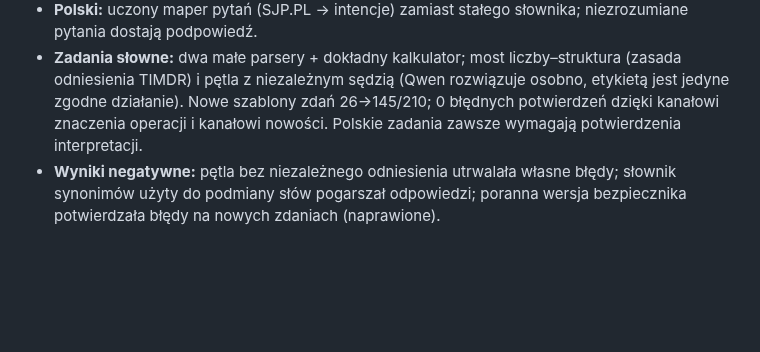
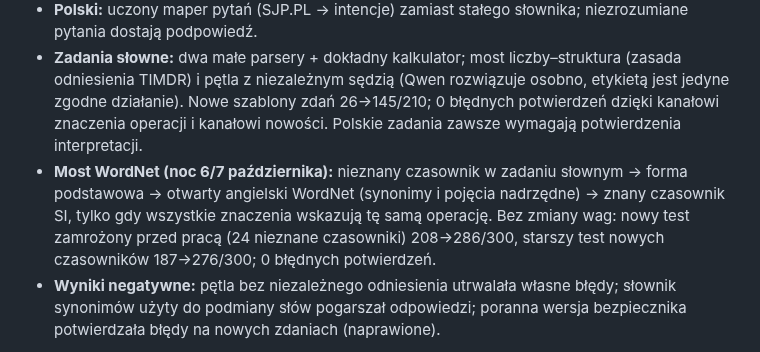
Before and after one commit to jbackk-lang/AI-SI, a Markdown page: README.md, the part around the change. GitHub-like rendering; blank space fills up the shorter version.

Commit message:
Opisz most WordNet dla nieznanych czasownikow w zadaniach slownych
Co-Authored-By: Claude Opus 5.5 <noreply@anthropic.com>
Claude-Session: https://claude.ai/code/session_01NYqp9QQLG9JWmoWAWYL2TP

```diff
--- a/README.md
+++ b/README.md
@@ -12,6 +12,7 @@ Własny mały model językowy SI działa bez Qwena, z kontrolą źródeł, moste
 - **Trzy stany tam, gdzie trzeba:** uczona bramka zwalnia powitania i wyjaśnienia z oceny prawdziwości (52/53, bez pominiętej weryfikacji); zakaz daje „zatrzymaj”.
 - **Polski:** uczony maper pytań (SJP.PL → intencje) zamiast stałego słownika; niezrozumiane pytania dostają podpowiedź.
 - **Zadania słowne:** dwa małe parsery + dokładny kalkulator; most liczby–struktura (zasada odniesienia TIMDR) i pętla z niezależnym sędzią (Qwen rozwiązuje osobno, etykietą jest jedyne zgodne działanie). Nowe szablony zdań 26→145/210; 0 błędnych potwierdzeń dzięki kanałowi znaczenia operacji i kanałowi nowości. Polskie zadania zawsze wymagają potwierdzenia interpretacji.
+- **Most WordNet (noc 6/7 października):** nieznany czasownik w zadaniu słownym → forma podstawowa → otwarty angielski WordNet (synonimy i pojęcia nadrzędne) → znany czasownik SI, tylko gdy wszystkie znaczenia wskazują tę samą operację. Bez zmiany wag: nowy test zamrożony przed pracą (24 nieznane czasowniki) 208→286/300, starszy test nowych czasowników 187→276/300; 0 błędnych potwierdzeń.
 - **Wyniki negatywne:** pętla bez niezależnego odniesienia utrwalała własne błędy; słownik synonimów użyty do podmiany słów pogarszał odpowiedzi; poranna wersja bezpiecznika potwierdzała błędy na nowych zdaniach (naprawione).
 
 [Dokładne wyniki, metody i ograniczenia — 6 października](docs/SI_NAUKA_2026-10-06.md). Testy użyte do wyboru wersji są odtąd rozwojowe.
```
Also changed, not shown: README_DETAILS.md (+1 -1 lines), docs/SI_NAUKA_2026-10-06.md (+10 -1 lines).
